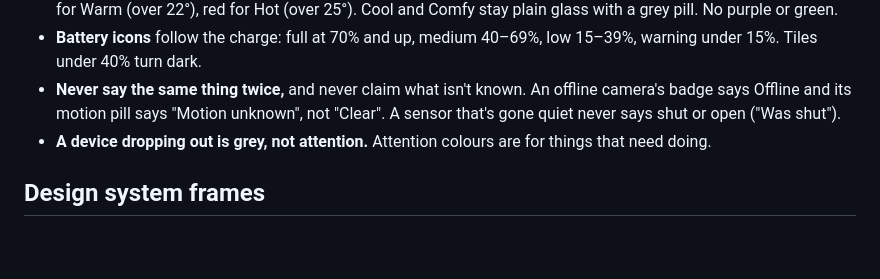
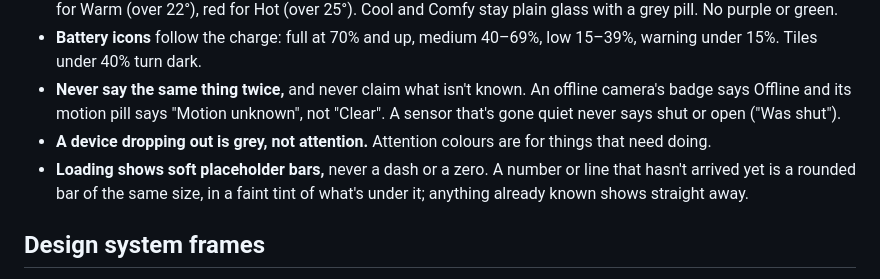
Before and after one commit to leham789/ha-glass-dashboard, a Markdown page: docs/design-decisions.md, the part around the change. Rendered like a GitHub page; blank space fills up the shorter version.

```diff
--- a/docs/design-decisions.md
+++ b/docs/design-decisions.md
@@ -29,6 +29,7 @@ Decisions Liam has made on the design canvas, so they aren't undone. The canvas
 - **Battery icons** follow the charge: full at 70% and up, medium 40–69%, low 15–39%, warning under 15%. Tiles under 40% turn dark.
 - **Never say the same thing twice,** and never claim what isn't known. An offline camera's badge says Offline and its motion pill says "Motion unknown", not "Clear". A sensor that's gone quiet never says shut or open ("Was shut").
 - **A device dropping out is grey, not attention.** Attention colours are for things that need doing.
+- **Loading shows soft placeholder bars,** never a dash or a zero. A number or line that hasn't arrived yet is a rounded bar of the same size, in a faint tint of what's under it; anything already known shows straight away.
 
 ## Design system frames
 
```
Also changed, not shown: CLAUDE.md (+14 -1 lines).
